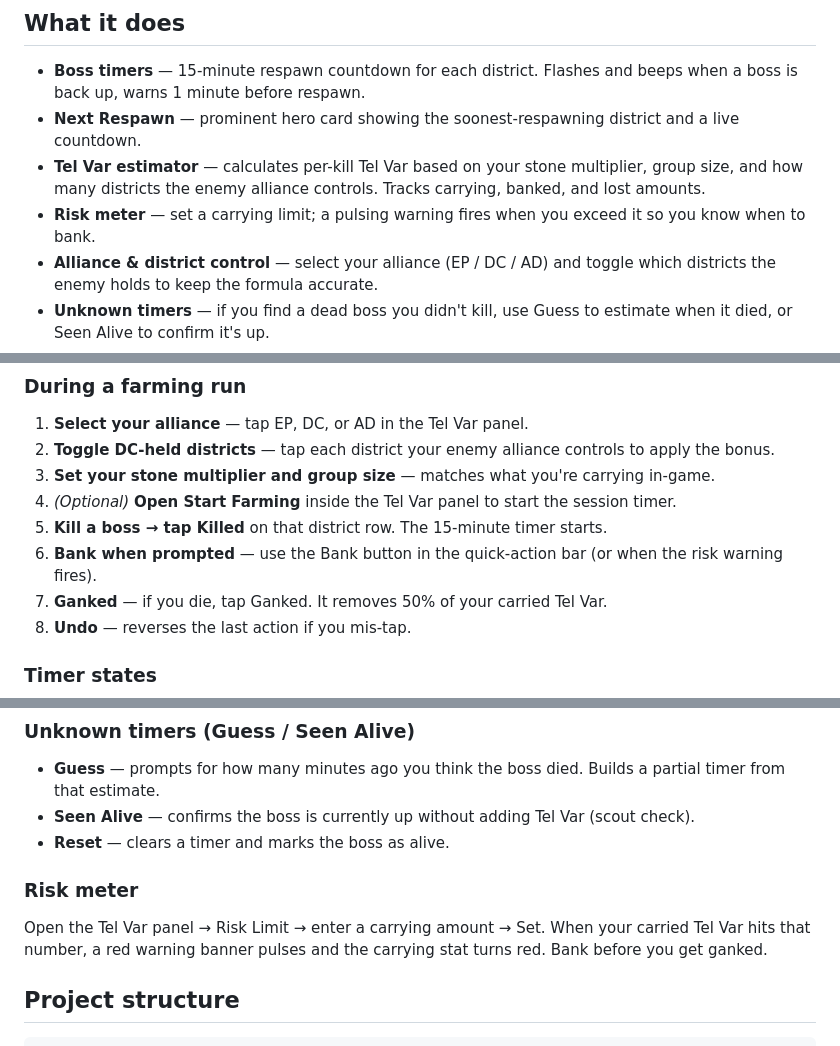
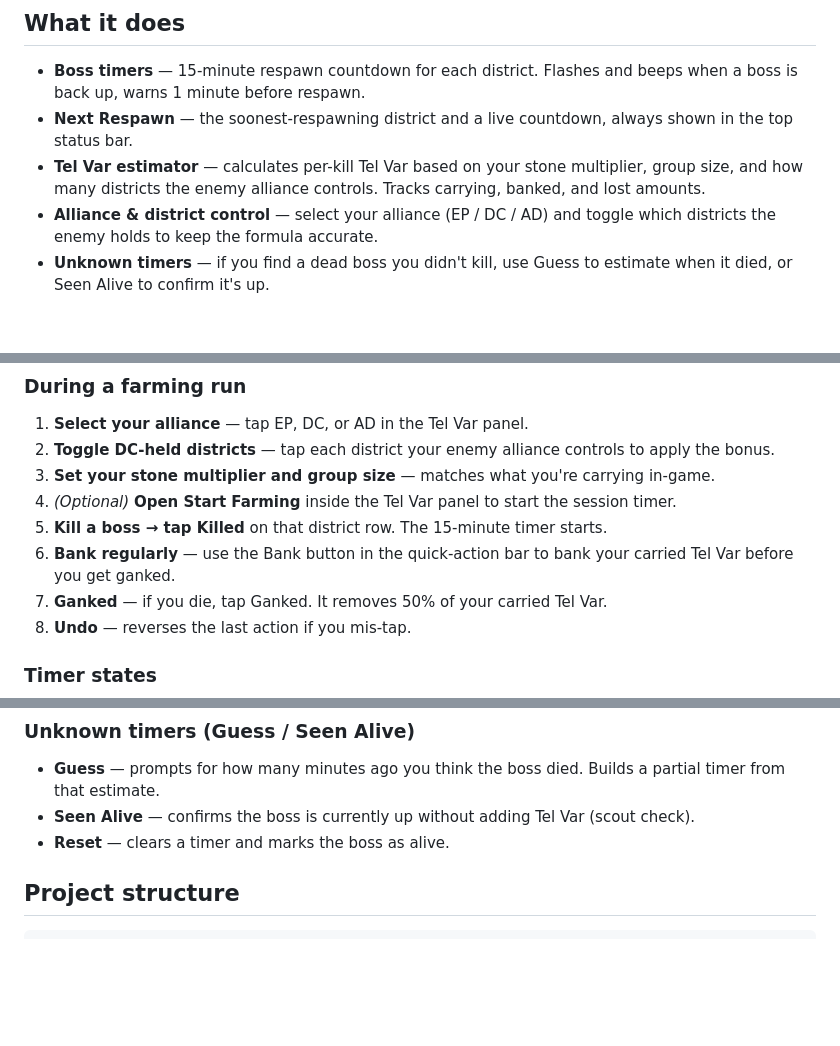
Before and after one commit to CalitheDog/IC-Tracker, a Markdown page: README.md, 3 parts joined by grey strips. Drawn GitHub-style; blank space fills up the shorter version.

Commit message:
Update README for the command-deck redesign
The redesign hid the .next-up hero card (the Next Respawn role moved to
the topbar) and removed the carrying-limit risk meter entirely. README
still advertised both features.

- Rewrite the Next Respawn bullet to reflect the topbar cell.
- Delete the Risk meter feature bullet and its "How to use" subsection
  (no "risk" references remain anywhere in index.html).
- Reword the "Bank when prompted" step since there is no longer a risk
  prompt to bank against.

Disjoint from PR #44 (dead-code cleanup), so the two merge cleanly in
any order.

Co-Authored-By: Claude Opus 4.7 <noreply@anthropic.com>

```diff
--- a/README.md
+++ b/README.md
@@ -7,9 +7,8 @@ Tracks boss respawn timers across all six districts and estimates Tel Var earned
 ## What it does
 
 - **Boss timers** — 15-minute respawn countdown for each district. Flashes and beeps when a boss is back up, warns 1 minute before respawn.
-- **Next Respawn** — prominent hero card showing the soonest-respawning district and a live countdown.
+- **Next Respawn** — the soonest-respawning district and a live countdown, always shown in the top status bar.
 - **Tel Var estimator** — calculates per-kill Tel Var based on your stone multiplier, group size, and how many districts the enemy alliance controls. Tracks carrying, banked, and lost amounts.
-- **Risk meter** — set a carrying limit; a pulsing warning fires when you exceed it so you know when to bank.
 - **Alliance & district control** — select your alliance (EP / DC / AD) and toggle which districts the enemy holds to keep the formula accurate.
 - **Unknown timers** — if you find a dead boss you didn't kill, use Guess to estimate when it died, or Seen Alive to confirm it's up.
 - **Visual themes** — Normal, Whip Tactician, The Dutiful Guar, The Streakah.
@@ -35,7 +34,7 @@ No build step, no dependencies, no npm. It's a single HTML file.
 3. **Set your stone multiplier and group size** — matches what you're carrying in-game.
 4. *(Optional)* **Open Start Farming** inside the Tel Var panel to start the session timer.
 5. **Kill a boss → tap Killed** on that district row. The 15-minute timer starts.
-6. **Bank when prompted** — use the Bank button in the quick-action bar (or when the risk warning fires).
+6. **Bank regularly** — use the Bank button in the quick-action bar to bank your carried Tel Var before you get ganked.
 7. **Ganked** — if you die, tap Ganked. It removes 50% of your carried Tel Var.
 8. **Undo** — reverses the last action if you mis-tap.
 
@@ -53,10 +52,6 @@ No build step, no dependencies, no npm. It's a single HTML file.
 - **Guess** — prompts for how many minutes ago you think the boss died. Builds a partial timer from that estimate.
 - **Seen Alive** — confirms the boss is currently up without adding Tel Var (scout check).
 - **Reset** — clears a timer and marks the boss as alive.
-
-### Risk meter
-
-Open the Tel Var panel → Risk Limit → enter a carrying amount → Set. When your carried Tel Var hits that number, a red warning banner pulses and the carrying stat turns red. Bank before you get ganked.
 
 ## Project structure
 
```
